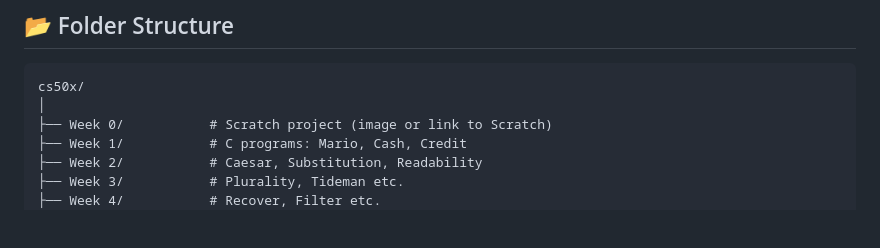
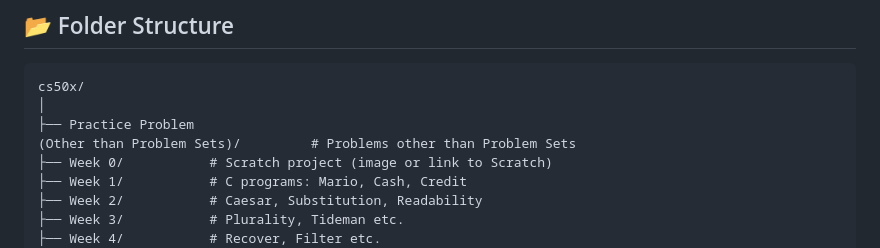
Before and after one commit to Jawad-Ahmad-M/cs50x-SourceCode, a Markdown page: README.md, the part around the change. GitHub-like rendering; blank space fills up the shorter version.

````diff
--- a/README.md
+++ b/README.md
@@ -42,6 +42,8 @@ This repository contains my personal solutions, source code, and notes from the
 ```plaintext
 cs50x/
 │
+├── Practice Problem
+(Other than Problem Sets)/         # Problems other than Problem Sets
 ├── Week 0/           # Scratch project (image or link to Scratch)
 ├── Week 1/           # C programs: Mario, Cash, Credit
 ├── Week 2/           # Caesar, Substitution, Readability
````
